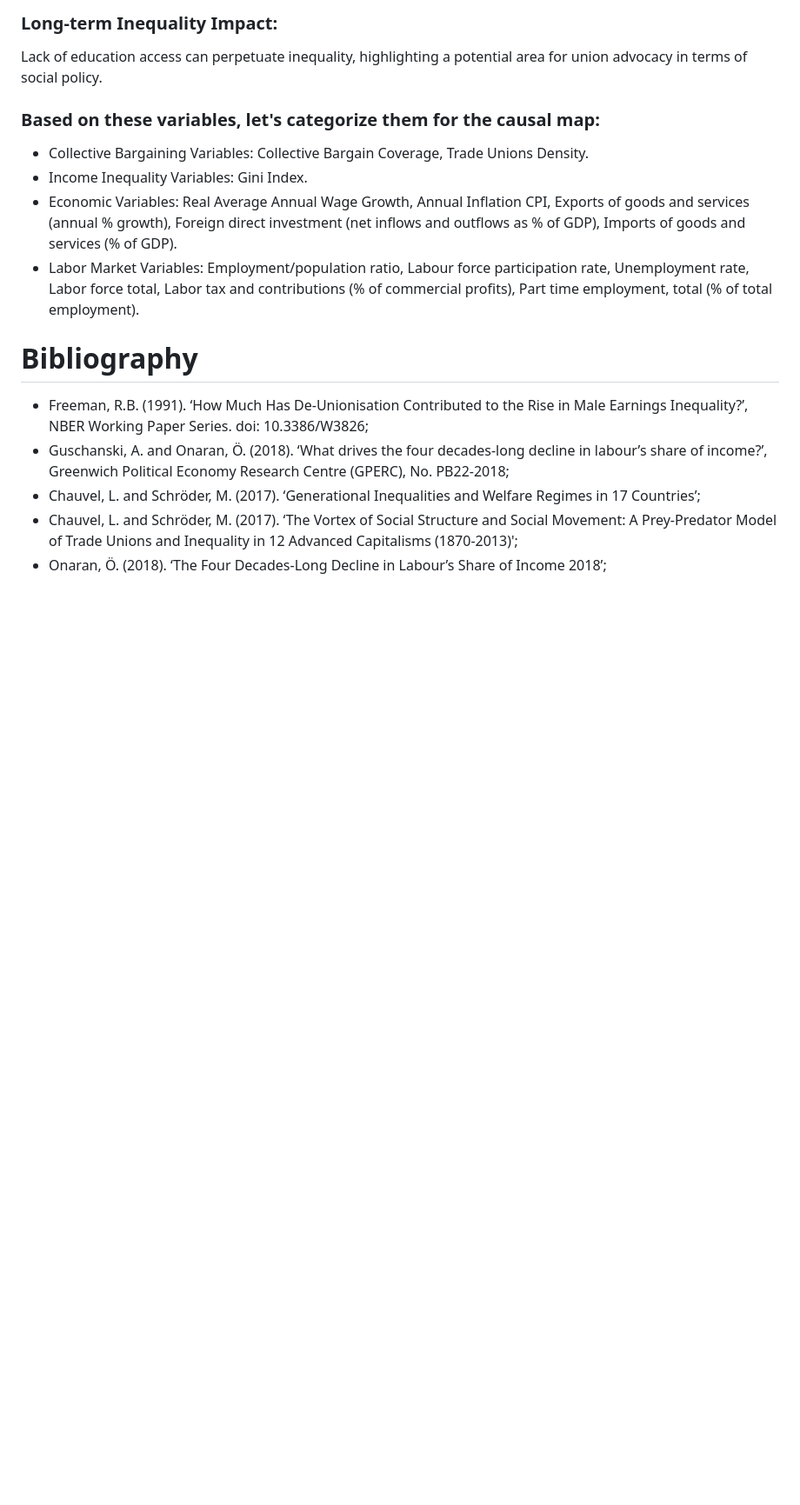
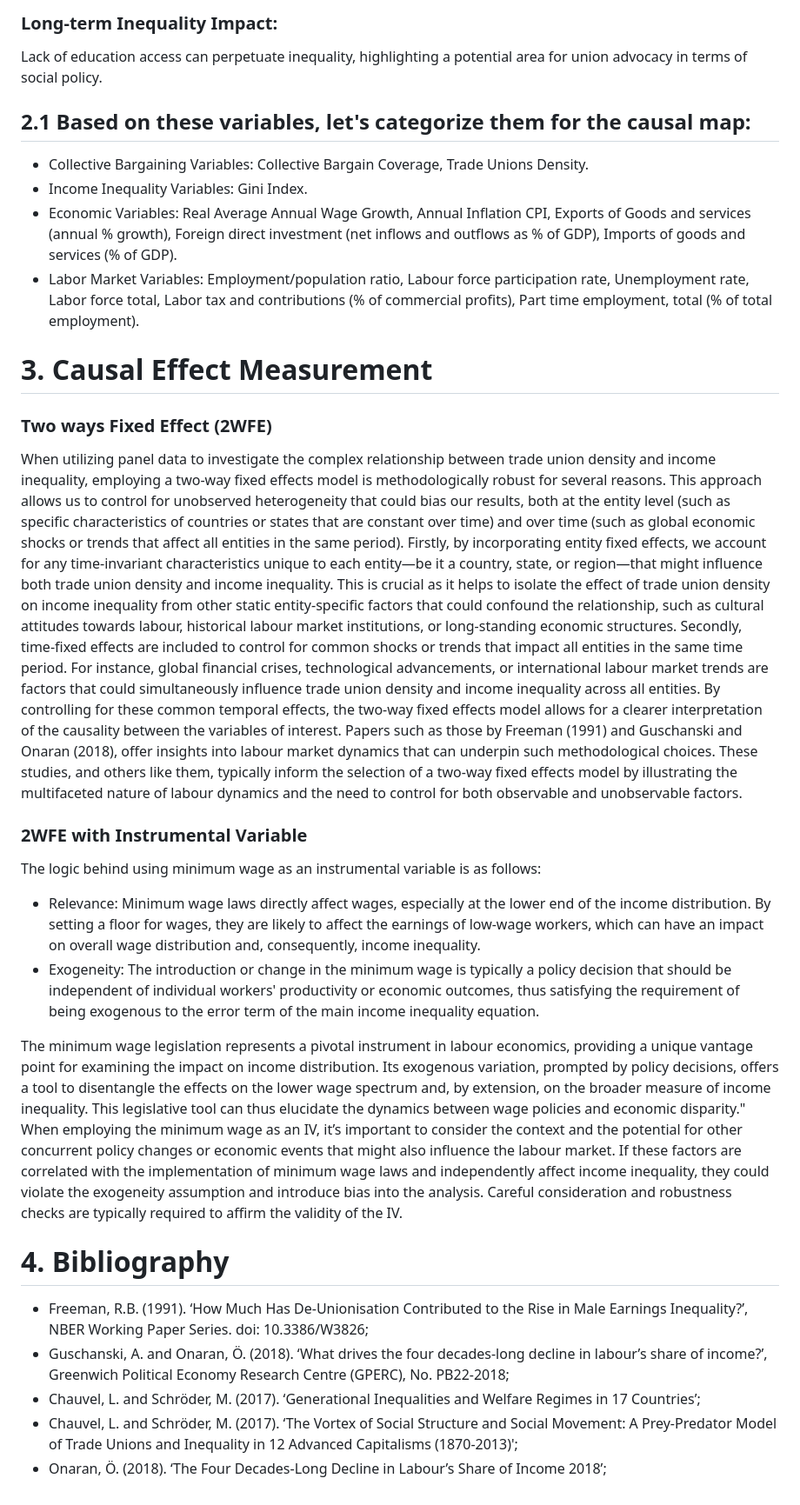
Before and after one commit to Jacopo21/MA_Thesis, a Markdown page: README.md, the part around one of its changes. Shown at 87% size. GitHub-like rendering; blank space fills up the shorter version.

```diff
--- a/README.md
+++ b/README.md
@@ -70,14 +64,31 @@ Reflects the inclusiveness and reach of the education system. Education is key t
 Lack of education access can perpetuate inequality, highlighting a potential area for union advocacy in terms of social policy.
 
 
-### Based on these variables, let's categorize them for the causal map:
+## 2.1 Based on these variables, let's categorize them for the causal map:
 
 - Collective Bargaining Variables: Collective Bargain Coverage, Trade Unions Density.
 - Income Inequality Variables: Gini Index.
-- Economic Variables: Real Average Annual Wage Growth, Annual Inflation CPI, Exports of goods and services (annual % growth), Foreign direct investment (net inflows and outflows as % of GDP), Imports of goods and services (% of GDP).
+- Economic Variables: Real Average Annual Wage Growth, Annual Inflation CPI, Exports of Goods and services (annual % growth), Foreign direct investment (net inflows and outflows as % of GDP), Imports of goods and services (% of GDP).
 - Labor Market Variables: Employment/population ratio, Labour force participation rate, Unemployment rate, Labor force total, Labor tax and contributions (% of commercial profits), Part time employment, total (% of total employment).
 
-# Bibliography
+
+# 3. Causal Effect Measurement
+### Two ways Fixed Effect (2WFE)
+When utilizing panel data to investigate the complex relationship between trade union density and income inequality, employing a two-way fixed effects model is methodologically robust for several reasons. This approach allows us to control for unobserved heterogeneity that could bias our results, both at the entity level (such as specific characteristics of countries or states that are constant over time) and over time (such as global economic shocks or trends that affect all entities in the same period).
+Firstly, by incorporating entity fixed effects, we account for any time-invariant characteristics unique to each entity—be it a country, state, or region—that might influence both trade union density and income inequality. This is crucial as it helps to isolate the effect of trade union density on income inequality from other static entity-specific factors that could confound the relationship, such as cultural attitudes towards labour, historical labour market institutions, or long-standing economic structures.
+Secondly, time-fixed effects are included to control for common shocks or trends that impact all entities in the same time period. For instance, global financial crises, technological advancements, or international labour market trends are factors that could simultaneously influence trade union density and income inequality across all entities. By controlling for these common temporal effects, the two-way fixed effects model allows for a clearer interpretation of the causality between the variables of interest.
+Papers such as those by Freeman (1991) and Guschanski and Onaran (2018), offer insights into labour market dynamics that can underpin such methodological choices. These studies, and others like them, typically inform the selection of a two-way fixed effects model by illustrating the multifaceted nature of labour dynamics and the need to control for both observable and unobservable factors.
+
+
+### 2WFE with Instrumental Variable
+The logic behind using minimum wage as an instrumental variable is as follows:
+- Relevance: Minimum wage laws directly affect wages, especially at the lower end of the income distribution. By setting a floor for wages, they are likely to affect the earnings of low-wage workers, which can have an impact on overall wage distribution and, consequently, income inequality.
+- Exogeneity: The introduction or change in the minimum wage is typically a policy decision that should be independent of individual workers' productivity or economic outcomes, thus satisfying the requirement of being exogenous to the error term of the main income inequality equation.
+
+The minimum wage legislation represents a pivotal instrument in labour economics, providing a unique vantage point for examining the impact on income distribution. Its exogenous variation, prompted by policy decisions, offers a tool to disentangle the effects on the lower wage spectrum and, by extension, on the broader measure of income inequality. This legislative tool can thus elucidate the dynamics between wage policies and economic disparity."
+When employing the minimum wage as an IV, it’s important to consider the context and the potential for other concurrent policy changes or economic events that might also influence the labour market. If these factors are correlated with the implementation of minimum wage laws and independently affect income inequality, they could violate the exogeneity assumption and introduce bias into the analysis. Careful consideration and robustness checks are typically required to affirm the validity of the IV.
+
+# 4. Bibliography
 - Freeman, R.B. (1991). ‘How Much Has De-Unionisation Contributed to the Rise in Male Earnings Inequality?’, NBER Working Paper Series. doi: 10.3386/W3826;
 - Guschanski, A. and Onaran, Ö. (2018). ‘What drives the four decades-long decline in labour’s share of income?’, Greenwich Political Economy Research Centre (GPERC), No. PB22-2018;
 - Chauvel, L. and Schröder, M. (2017). ‘Generational Inequalities and Welfare Regimes in 17 Countries’;
```
Also changed, not shown: other parts of README.md (+7 -13 lines).
